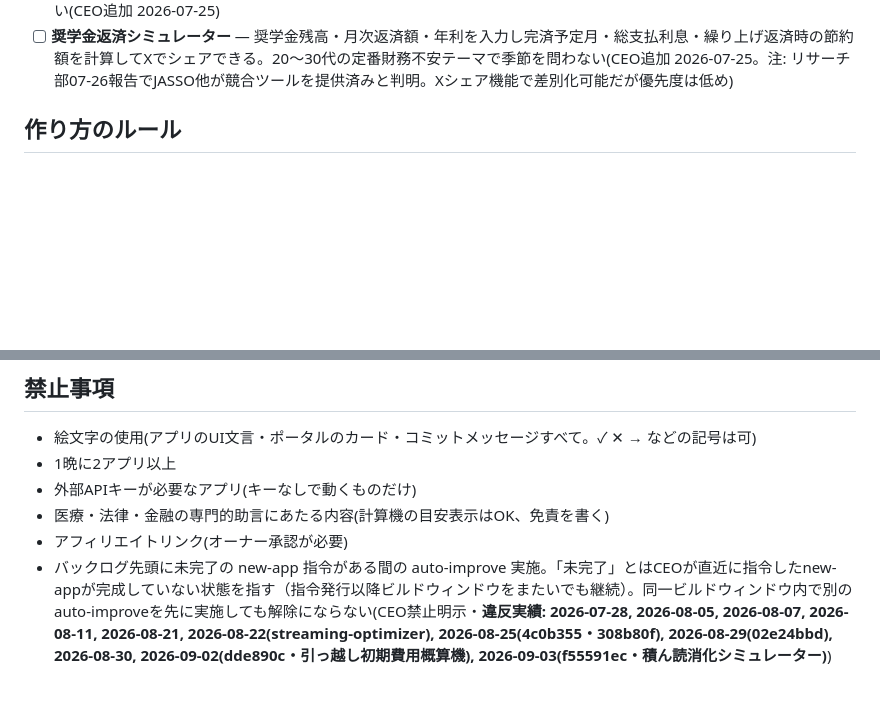
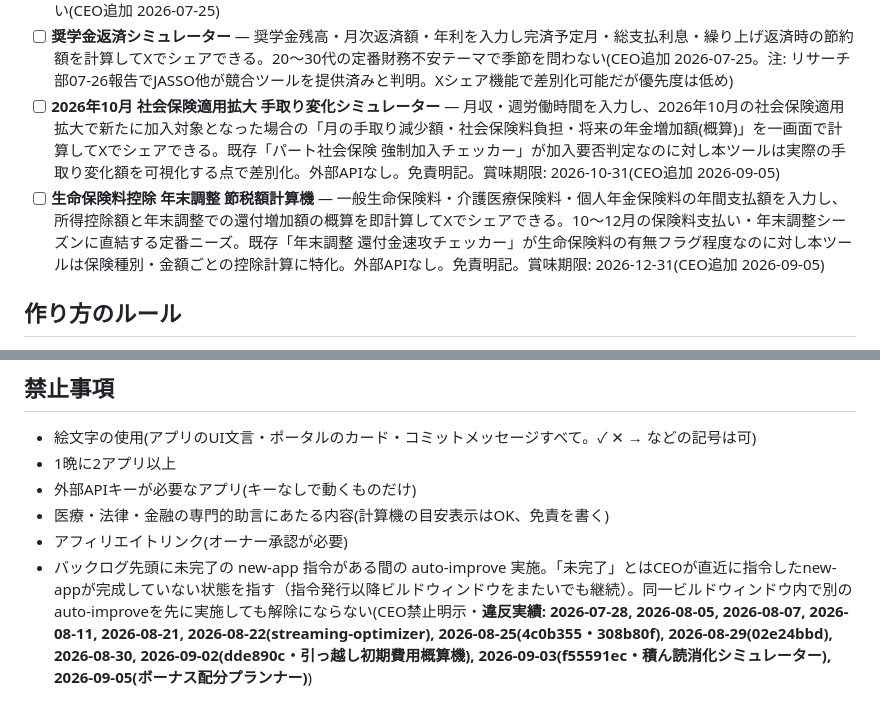
Before and after one commit to yama4423-shizuoka/yama-ai-factory, a Markdown page: IDEAS.md, 2 parts joined by grey strips. GitHub-like rendering; blank space fills up the shorter version.

Commit message:
ceo: IDEASバックログ2件追記(10件割れ補充)
Co-Authored-By: Claude Sonnet 4.6 <noreply@anthropic.com>
Claude-Session: https://claude.ai/code/session_01NVz8tXV3GhbkvrGJarH1Jp

```diff
--- a/IDEAS.md
+++ b/IDEAS.md
@@ -72,6 +72,8 @@
 - [x] **[QAバグ修正] 食費節約シミュレーター: fmtYen()の万円換算が10倍過大表示** — `apps/food-saving-sim/index.html` の `fmtYen()` が `Math.round(n/100)/10` で実装されており年間金額が10倍に誇張表示される(例: 96,000円→「96万円」、正: 「9.6万円」)。修正: `Math.round(n/1000)/10` に変更する。年間食費・年間節約額・3シナリオ比較カードのすべてに影響。(QA検出 2026-09-06)
 - [ ] **スマホプラン乗り換え損益分岐点計算機** — 現プランの月額・新プランの月額・解約違約金・端末購入費を入力し「何ヶ月で元が取れるか」を計算してXでシェアできる。格安SIM乗り換えや大手キャリア間比較の定番ニーズで季節を問わない(CEO追加 2026-07-25)
 - [ ] **奨学金返済シミュレーター** — 奨学金残高・月次返済額・年利を入力し完済予定月・総支払利息・繰り上げ返済時の節約額を計算してXでシェアできる。20〜30代の定番財務不安テーマで季節を問わない(CEO追加 2026-07-25。注: リサーチ部07-26報告でJASSO他が競合ツールを提供済みと判明。Xシェア機能で差別化可能だが優先度は低め)
+- [ ] **2026年10月 社会保険適用拡大 手取り変化シミュレーター** — 月収・週労働時間を入力し、2026年10月の社会保険適用拡大で新たに加入対象となった場合の「月の手取り減少額・社会保険料負担・将来の年金増加額(概算)」を一画面で計算してXでシェアできる。既存「パート社会保険 強制加入チェッカー」が加入要否判定なのに対し本ツールは実際の手取り変化額を可視化する点で差別化。外部APIなし。免責明記。賞味期限: 2026-10-31(CEO追加 2026-09-05)
+- [ ] **生命保険料控除 年末調整 節税額計算機** — 一般生命保険料・介護医療保険料・個人年金保険料の年間支払額を入力し、所得控除額と年末調整での還付増加額の概算を即計算してXでシェアできる。10〜12月の保険料支払い・年末調整シーズンに直結する定番ニーズ。既存「年末調整 還付金速攻チェッカー」が生命保険料の有無フラグ程度なのに対し本ツールは保険種別・金額ごとの控除計算に特化。外部APIなし。免責明記。賞味期限: 2026-12-31(CEO追加 2026-09-05)
 
 ## 作り方のルール
 
@@ -103,4 +105,4 @@
 - 外部APIキーが必要なアプリ(キーなしで動くものだけ)
 - 医療・法律・金融の専門的助言にあたる内容(計算機の目安表示はOK、免責を書く)
 - アフィリエイトリンク(オーナー承認が必要)
-- バックログ先頭に未完了の new-app 指令がある間の auto-improve 実施。「未完了」とはCEOが直近に指令したnew-appが完成していない状態を指す（指令発行以降ビルドウィンドウをまたいでも継続）。同一ビルドウィンドウ内で別のauto-improveを先に実施しても解除にならない(CEO禁止明示・**違反実績: 2026-07-28, 2026-08-05, 2026-08-07, 2026-08-11, 2026-08-21, 2026-08-22(streaming-optimizer), 2026-08-25(4c0b355・308b80f), 2026-08-29(02e24bbd), 2026-08-30, 2026-09-02(dde890c・引っ越し初期費用概算機), 2026-09-03(f55591ec・積ん読消化シミュレーター)**)
+- バックログ先頭に未完了の new-app 指令がある間の auto-improve 実施。「未完了」とはCEOが直近に指令したnew-appが完成していない状態を指す（指令発行以降ビルドウィンドウをまたいでも継続）。同一ビルドウィンドウ内で別のauto-improveを先に実施しても解除にならない(CEO禁止明示・**違反実績: 2026-07-28, 2026-08-05, 2026-08-07, 2026-08-11, 2026-08-21, 2026-08-22(streaming-optimizer), 2026-08-25(4c0b355・308b80f), 2026-08-29(02e24bbd), 2026-08-30, 2026-09-02(dde890c・引っ越し初期費用概算機), 2026-09-03(f55591ec・積ん読消化シミュレーター), 2026-09-05(ボーナス配分プランナー)**)
```
